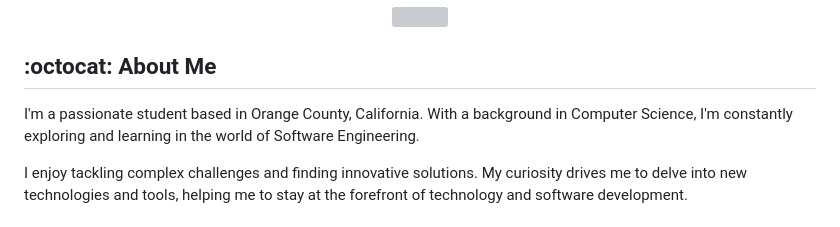
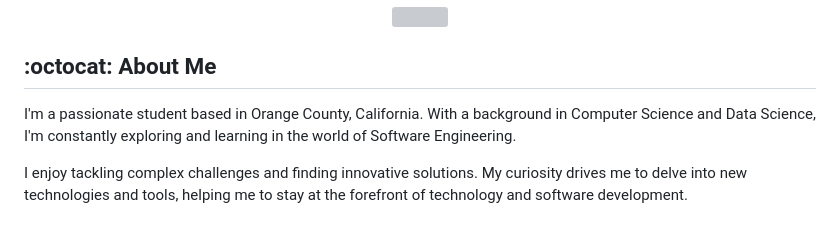
Before and after one commit to pontheazahraii/pontheazahraii, a Markdown page: README.md, the part around the change. Rendered like a GitHub page; grey boxes are pictures that could not be loaded.

```diff
--- a/README.md
+++ b/README.md
@@ -24,7 +24,7 @@
 
 ## :octocat: About Me
 
-I'm a passionate student based in Orange County, California. With a background in Computer Science, I'm constantly exploring and learning in the world of Software Engineering.
+I'm a passionate student based in Orange County, California. With a background in Computer Science and Data Science, I'm constantly exploring and learning in the world of Software Engineering.
 
 I enjoy tackling complex challenges and finding innovative solutions. My curiosity drives me to delve into new technologies and tools, helping me to stay at the forefront of technology and software development.
 
```
